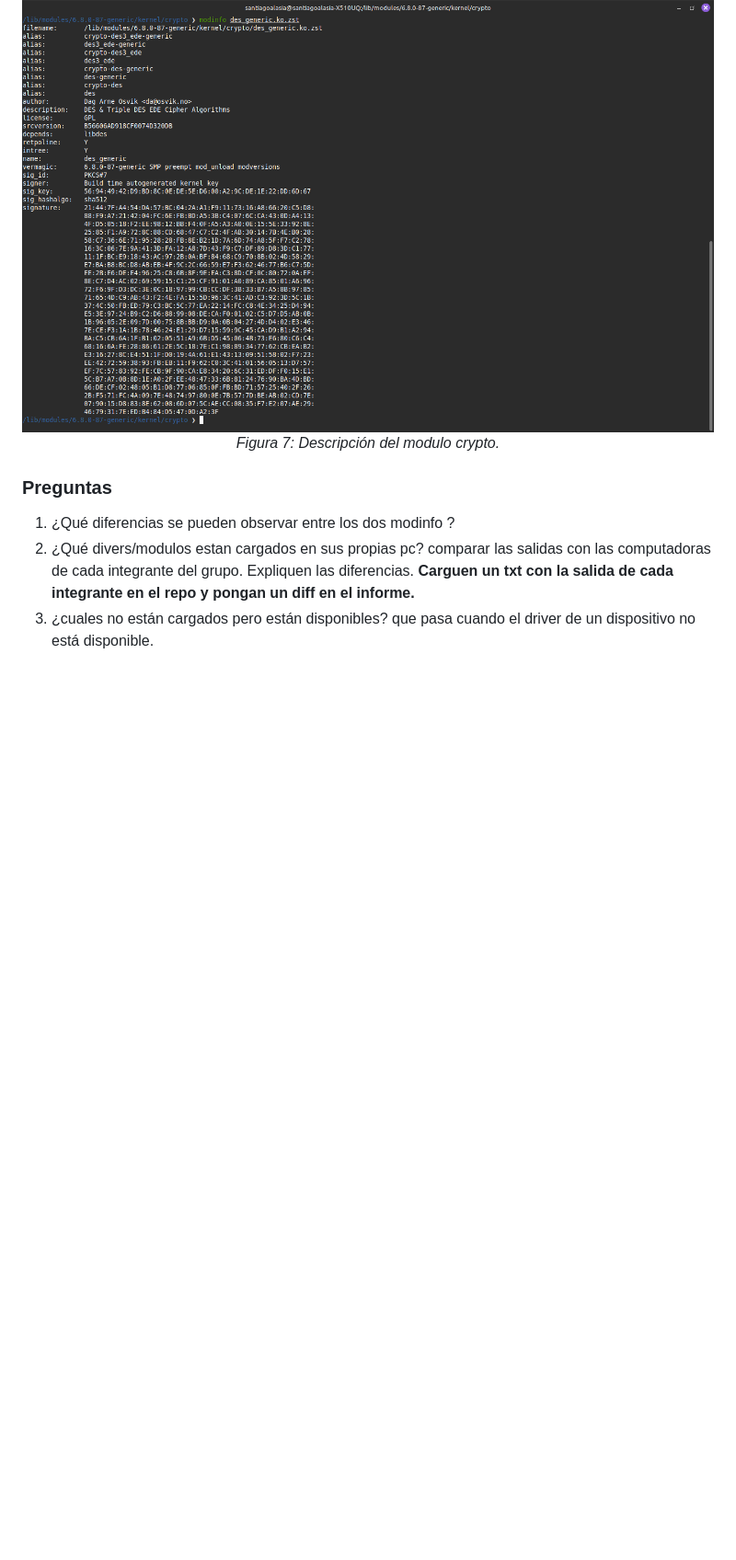
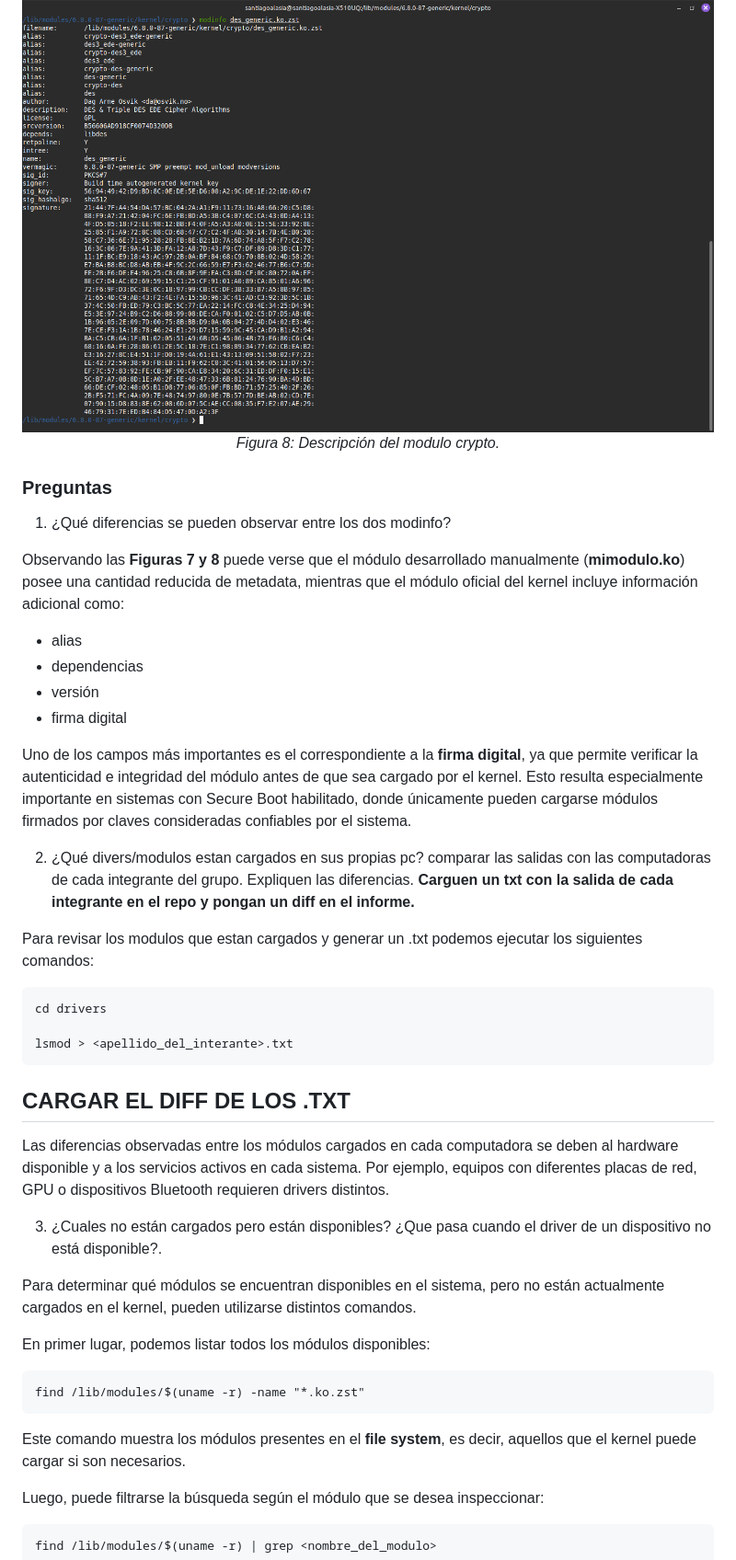
Before and after one commit to SantiagoAlasia/The-Pipeliners, a Markdown page: TP4/README.md, the part around one of its changes. Shown at 92% size. GitHub-like rendering; blank space fills up the shorter version.

Commit message:
Desafio 3 (Primera Parte)

````diff
--- a/TP4/README.md
+++ b/TP4/README.md
@@ -187,11 +187,51 @@ modinfo /lib/modules/$(uname -r)/kernel/crypto/des_generic.ko
 
 <div align="center">
   <img src="img/Cap7.png"><br>
-  <em>Figura 7: Descripción del modulo crypto.</em>
+  <em>Figura 8: Descripción del modulo crypto.</em>
 </div>
 
 ### Preguntas
 
-1. ¿Qué diferencias se pueden observar entre los dos modinfo ?
+1. ¿Qué diferencias se pueden observar entre los dos modinfo?
+
+Observando las **Figuras 7 y 8** puede verse que el módulo desarrollado manualmente (**mimodulo.ko**) posee una cantidad reducida de metadata, mientras que el módulo oficial del kernel incluye información adicional como:
+
+- alias
+- dependencias
+- versión
+- firma digital
+
+Uno de los campos más importantes es el correspondiente a la **firma digital**, ya que permite verificar la autenticidad e integridad del módulo antes de que sea cargado por el kernel. Esto resulta especialmente importante en sistemas con Secure Boot habilitado, donde únicamente pueden cargarse módulos firmados por claves consideradas confiables por el sistema.
+
 2. ¿Qué divers/modulos estan cargados en sus propias pc? comparar las salidas con las computadoras de cada integrante del grupo. Expliquen las diferencias. **Carguen un txt con la salida de cada integrante en el repo y pongan un diff en el informe.**
-3. ¿cuales no están cargados pero están disponibles? que pasa cuando el driver de un dispositivo no está disponible.
+
+Para revisar los modulos que estan cargados y generar un .txt podemos ejecutar los siguientes comandos:
+
+```
+cd drivers
+
+lsmod > <apellido_del_interante>.txt
+```
+
+## CARGAR EL DIFF DE LOS .TXT
+
+Las diferencias observadas entre los módulos cargados en cada computadora se deben al hardware disponible y a los servicios activos en cada sistema. Por ejemplo, equipos con diferentes placas de red, GPU o dispositivos Bluetooth requieren drivers distintos.
+
+3. ¿Cuales no están cargados pero están disponibles? ¿Que pasa cuando el driver de un dispositivo no está disponible?.
+
+Para determinar qué módulos se encuentran disponibles en el sistema, pero no están actualmente cargados en el kernel, pueden utilizarse distintos comandos.
+
+En primer lugar, podemos listar todos los módulos disponibles:
+
+```
+find /lib/modules/$(uname -r) -name "*.ko.zst"
+```
+
+Este comando muestra los módulos presentes en el **file system**, es decir, aquellos que el kernel puede cargar si son necesarios.
+
+Luego, puede filtrarse la búsqueda según el módulo que se desea inspeccionar:
+
+```
+find /lib/modules/$(uname -r) | grep <nombre_del_modulo>
+```
+
````
Also changed, not shown: other parts of TP4/README.md (+45 -7 lines).
